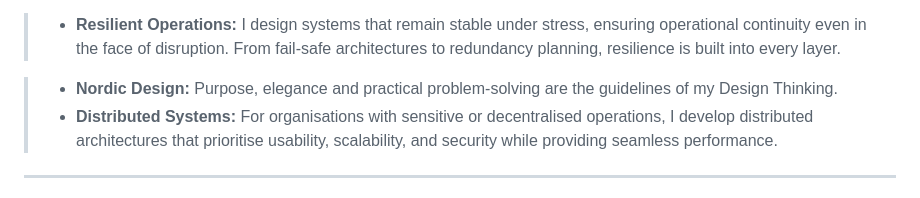
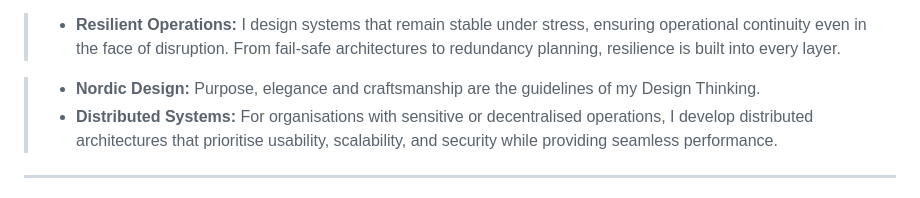
Before and after one commit to herkkules/herkkules, a Markdown page: README.md, the part around the change. Rendered like a GitHub page.

Commit message:
Update README.md
Signed-off-by: Oskar Hiekkanen <oskar.hiekkanen@helsinki.fi>

```diff
--- a/README.md
+++ b/README.md
@@ -33,7 +33,7 @@ My core competency is in making creativity profitable. I design elegant and user
 
 >  - **Resilient Operations:**  I design systems that remain stable under stress, ensuring operational continuity even in the face of disruption. From fail-safe architectures to redundancy planning, resilience is built into every layer.
 
->  - **Nordic Design:** Purpose, elegance and practical problem-solving are the guidelines of my Design Thinking.
+>  - **Nordic Design:** Purpose, elegance and craftsmanship are the guidelines of my Design Thinking.
 >  - **Distributed Systems:** For organisations with sensitive or decentralised operations, I develop distributed architectures that prioritise usability, scalability, and security while providing seamless performance.
 
 
```
